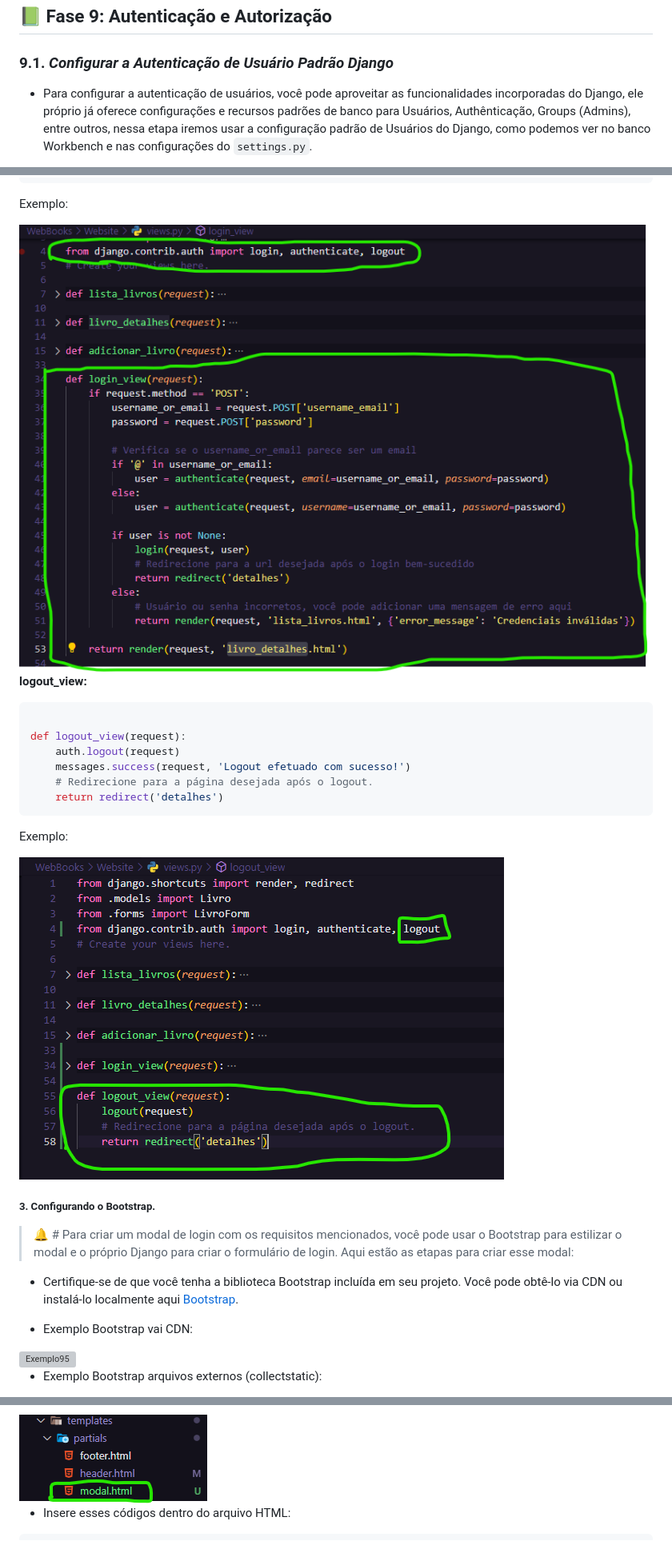
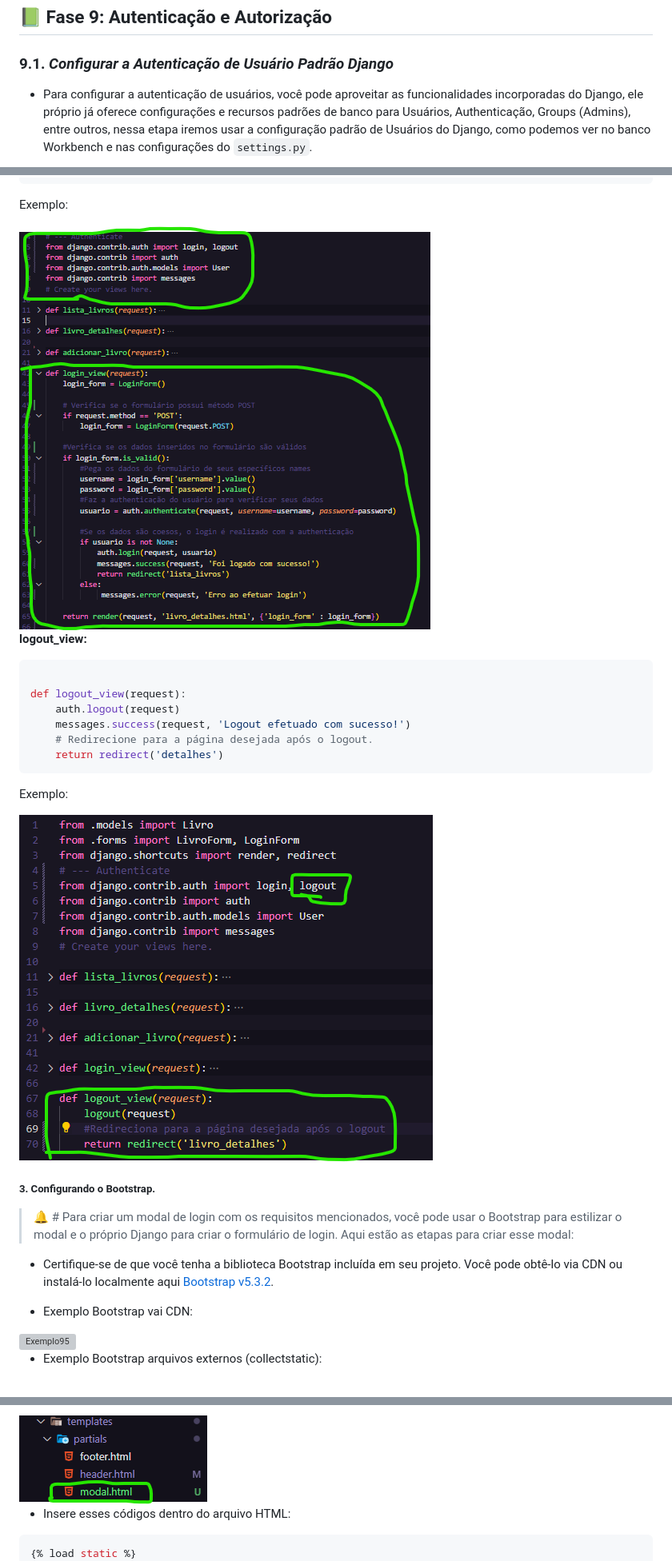
Before and after one commit to DaviVidal01/Django_Framework, a Markdown page: README.md, 3 parts joined by grey strips. Shown: that part at 80% size. Drawn GitHub-style; pictures changed too: README-assets/ex93.png, README-assets/ex94.png; grey boxes are pictures that could not be loaded.

````diff
--- a/README.md
+++ b/README.md
@@ -1531,6 +1531,6 @@ urlpatterns = [
 
 ### **9.1.** *Configurar a Autenticação de Usuário Padrão Django*
 
-- Para configurar a autenticação de usuários, você pode aproveitar as funcionalidades incorporadas do Django, ele próprio já oferece configurações e recursos padrões de banco para Usuários, Authênticação, Groups (Admins), entre outros, nessa etapa iremos usar a configuração padrão de Usuários do Django, como podemos ver no banco Workbench e nas configurações do `settings.py`.
+- Para configurar a autenticação de usuários, você pode aproveitar as funcionalidades incorporadas do Django, ele próprio já oferece configurações e recursos padrões de banco para Usuários, Authenticação, Groups (Admins), entre outros, nessa etapa iremos usar a configuração padrão de Usuários do Django, como podemos ver no banco Workbench e nas configurações do `settings.py`.
 
 <img src="README-assets/ex87.png" alt="Exemplo87">
@@ -1648,7 +1645,7 @@ Exemplo:
 
 > 🔔 # Para criar um modal de login com os requisitos mencionados, você pode usar o Bootstrap para estilizar o modal e o próprio Django para criar o formulário de login. Aqui estão as etapas para criar esse modal:
 
-- Certifique-se de que você tenha a biblioteca Bootstrap incluída em seu projeto. Você pode obtê-lo via CDN ou instalá-lo localmente aqui [Bootstrap](https://github.com/twbs/bootstrap/releases/download/v5.3.2/bootstrap-5.3.2-dist.zip).
+- Certifique-se de que você tenha a biblioteca Bootstrap incluída em seu projeto. Você pode obtê-lo via CDN ou instalá-lo localmente aqui [Bootstrap v5.3.2](https://github.com/twbs/bootstrap/releases/download/v5.3.2/bootstrap-5.3.2-dist.zip).
 
 - Exemplo Bootstrap vai CDN:
 
@@ -1673,6 +1670,7 @@ Exemplo:
 - Insere esses códigos dentro do arquivo HTML:
 
 ```bash
+{% load static %}
 <!-- Modal de Login -->
 <div class="modal fade" id="modalLogin" tabindex="-1" aria-labelledby="exampleModalLabel" aria-hidden="true">
   <div class="modal-dialog">
````
Also changed, not shown: other parts of README.md (+44 -67 lines), README-assets/ex100.png, README-assets/ex101.png, README-assets/ex92.png, 13 other files.
